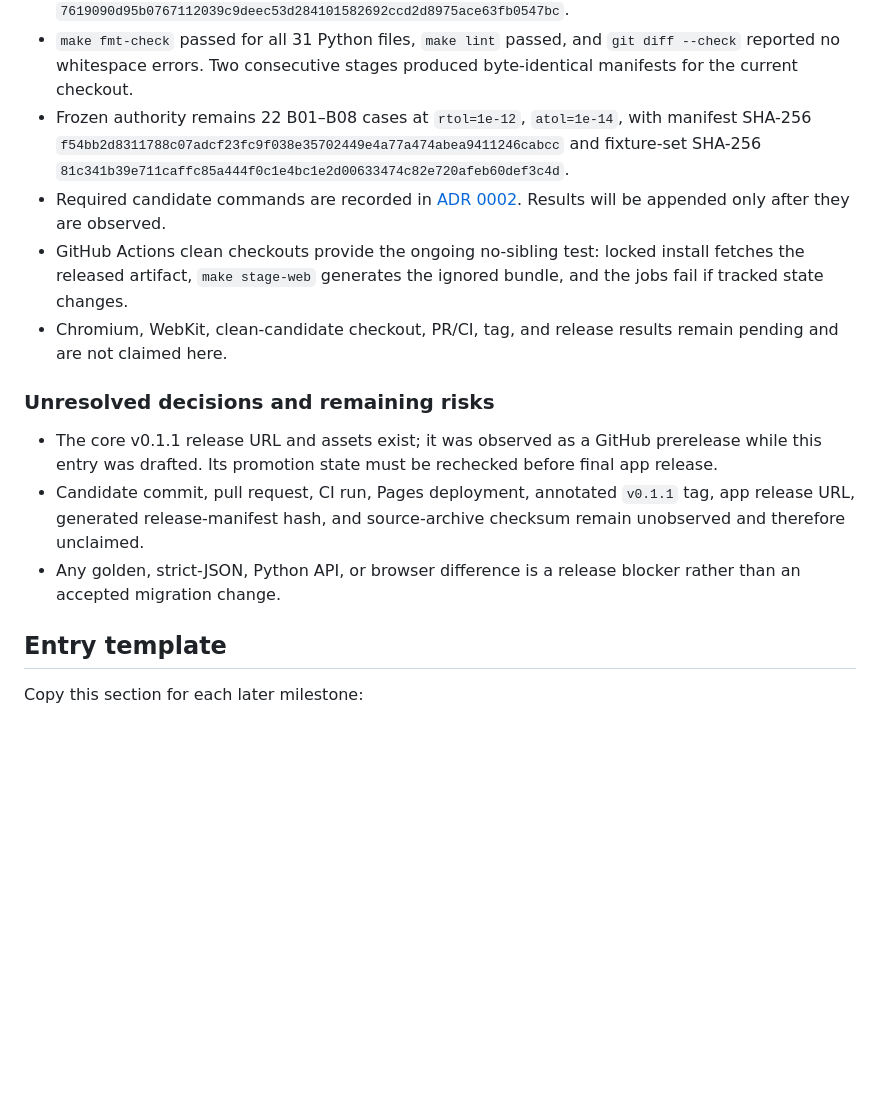
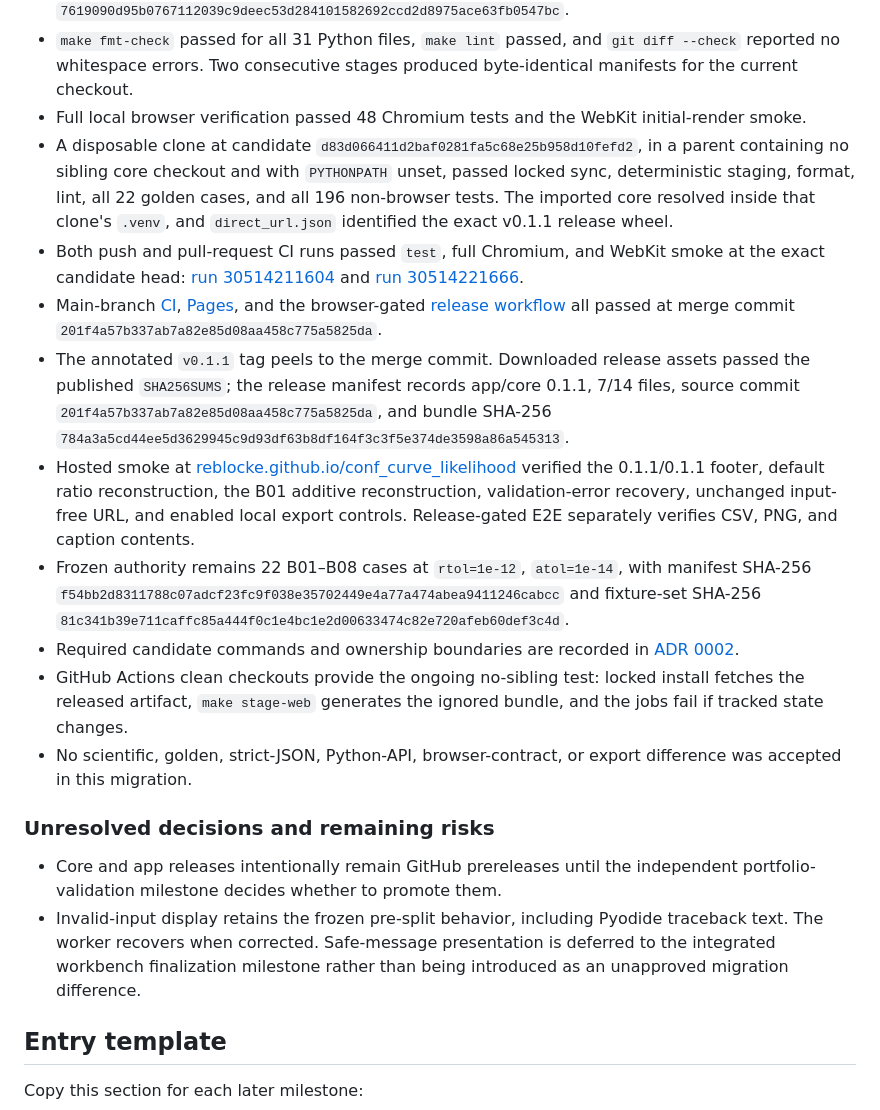
Before and after one commit to reblocke/conf_curve_likelihood, a Markdown page: docs/migration/MIGRATION_LOG.md, the part around one of its changes. GitHub-like rendering; blank space fills up the shorter version.

Commit message:
Record workbench migration release evidence

```diff
--- a/docs/migration/MIGRATION_LOG.md
+++ b/docs/migration/MIGRATION_LOG.md
@@ -133,27 +133,49 @@
 - `make fmt-check` passed for all 31 Python files, `make lint` passed, and `git diff --check`
   reported no whitespace errors. Two consecutive stages produced byte-identical manifests
   for the current checkout.
+- Full local browser verification passed 48 Chromium tests and the WebKit initial-render smoke.
+- A disposable clone at candidate `d83d066411d2baf0281fa5c68e25b958d10fefd2`, in a parent
+  containing no sibling core checkout and with `PYTHONPATH` unset, passed locked sync,
+  deterministic staging, format, lint, all 22 golden cases, and all 196 non-browser tests.
+  The imported core resolved inside that clone's `.venv`, and `direct_url.json` identified the
+  exact v0.1.1 release wheel.
+- Both push and pull-request CI runs passed `test`, full Chromium, and WebKit smoke at the exact
+  candidate head:
+  [run 30514211604](https://github.com/reblocke/conf_curve_likelihood/actions/runs/30514211604)
+  and
+  [run 30514221666](https://github.com/reblocke/conf_curve_likelihood/actions/runs/30514221666).
+- Main-branch [CI](https://github.com/reblocke/conf_curve_likelihood/actions/runs/30514706107),
+  [Pages](https://github.com/reblocke/conf_curve_likelihood/actions/runs/30514706117), and the
+  browser-gated [release workflow](https://github.com/reblocke/conf_curve_likelihood/actions/runs/30514716144)
+  all passed at merge commit `201f4a57b337ab7a82e85d08aa458c775a5825da`.
+- The annotated `v0.1.1` tag peels to the merge commit. Downloaded release assets passed the
+  published `SHA256SUMS`; the release manifest records app/core 0.1.1, 7/14 files, source commit
+  `201f4a57b337ab7a82e85d08aa458c775a5825da`, and bundle SHA-256
+  `784a3a5cd44ee5d3629945c9d93df63b8df164f3c3f5e374de3598a86a545313`.
+- Hosted smoke at
+  [reblocke.github.io/conf_curve_likelihood](https://reblocke.github.io/conf_curve_likelihood/)
+  verified the 0.1.1/0.1.1 footer, default ratio reconstruction, the B01 additive
+  reconstruction, validation-error recovery, unchanged input-free URL, and enabled local export
+  controls. Release-gated E2E separately verifies CSV, PNG, and caption contents.
 - Frozen authority remains 22 B01–B08 cases at `rtol=1e-12`, `atol=1e-14`, with manifest SHA-256
   `f54bb2d8311788c07adcf23fc9f038e35702449e4a77a474abea9411246cabcc` and fixture-set SHA-256
   `81c341b39e711caffc85a444f0c1e4bc1e2d00633474c82e720afeb60def3c4d`.
-- Required candidate commands are recorded in
-  [ADR 0002](../adr/0002-released-core-and-generated-browser-stage.md). Results will be appended
-  only after they are observed.
+- Required candidate commands and ownership boundaries are recorded in
+  [ADR 0002](../adr/0002-released-core-and-generated-browser-stage.md).
 - GitHub Actions clean checkouts provide the ongoing no-sibling test: locked install fetches the
   released artifact, `make stage-web` generates the ignored bundle, and the jobs fail if tracked
   state changes.
-- Chromium, WebKit, clean-candidate checkout, PR/CI, tag, and release results remain pending and
-  are not claimed here.
+- No scientific, golden, strict-JSON, Python-API, browser-contract, or export difference was
+  accepted in this migration.
 
 ### Unresolved decisions and remaining risks
 
-- The core v0.1.1 release URL and assets exist; it was observed as a GitHub prerelease while this
-  entry was drafted. Its promotion state must be rechecked before final app release.
-- Candidate commit, pull request, CI run, Pages deployment, annotated `v0.1.1` tag, app release URL,
-  generated release-manifest hash, and source-archive checksum remain unobserved and therefore
-  unclaimed.
-- Any golden, strict-JSON, Python API, or browser difference is a release blocker rather than an
-  accepted migration change.
+- Core and app releases intentionally remain GitHub prereleases until the independent
+  portfolio-validation milestone decides whether to promote them.
+- Invalid-input display retains the frozen pre-split behavior, including Pyodide traceback text.
+  The worker recovers when corrected. Safe-message presentation is deferred to the integrated
+  workbench finalization milestone rather than being introduced as an unapproved migration
+  difference.
 
 ## Entry template
 
```
Also changed, not shown: other parts of docs/migration/MIGRATION_LOG.md (+7 -7 lines).
